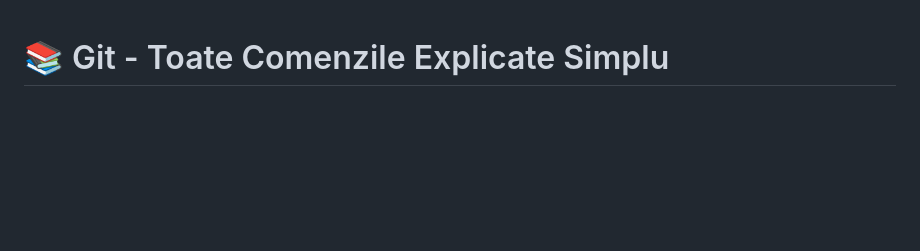
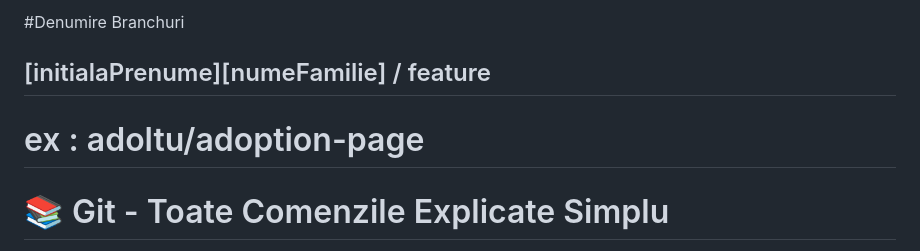
Before and after one commit to Klask1604/sopm-2025-pet-adoption, a Markdown page: README.md, the part around the change. Rendered like a GitHub page; blank space fills up the shorter version.

```diff
--- a/README.md
+++ b/README.md
@@ -1,3 +1,7 @@
+#Denumire Branchuri
+## [initialaPrenume][numeFamilie] / feature
+# ex : adoltu/adoption-page
+
 # 📚 Git - Toate Comenzile Explicate Simplu
 
 Un ghid complet pentru comenzile Git, explicat ca la prosti (fără supărare 😄).
```
